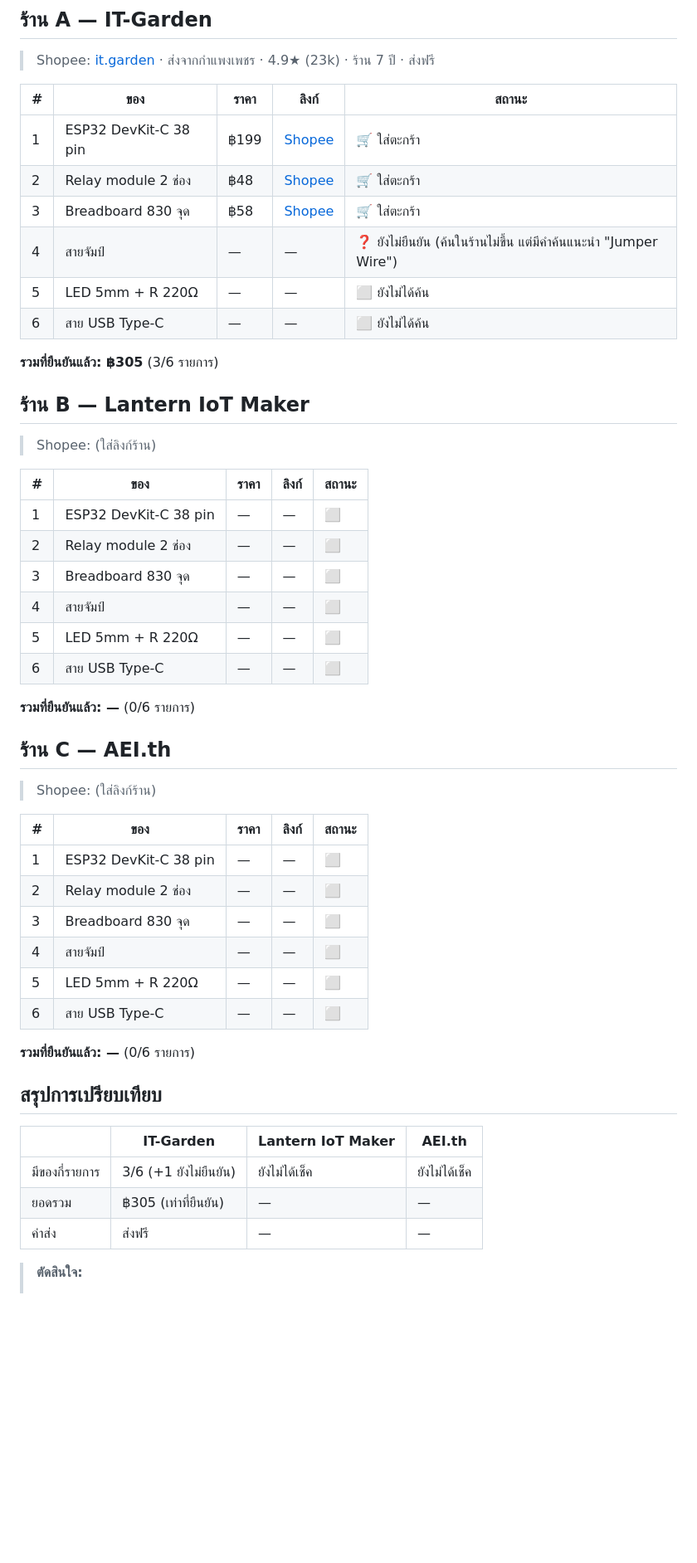
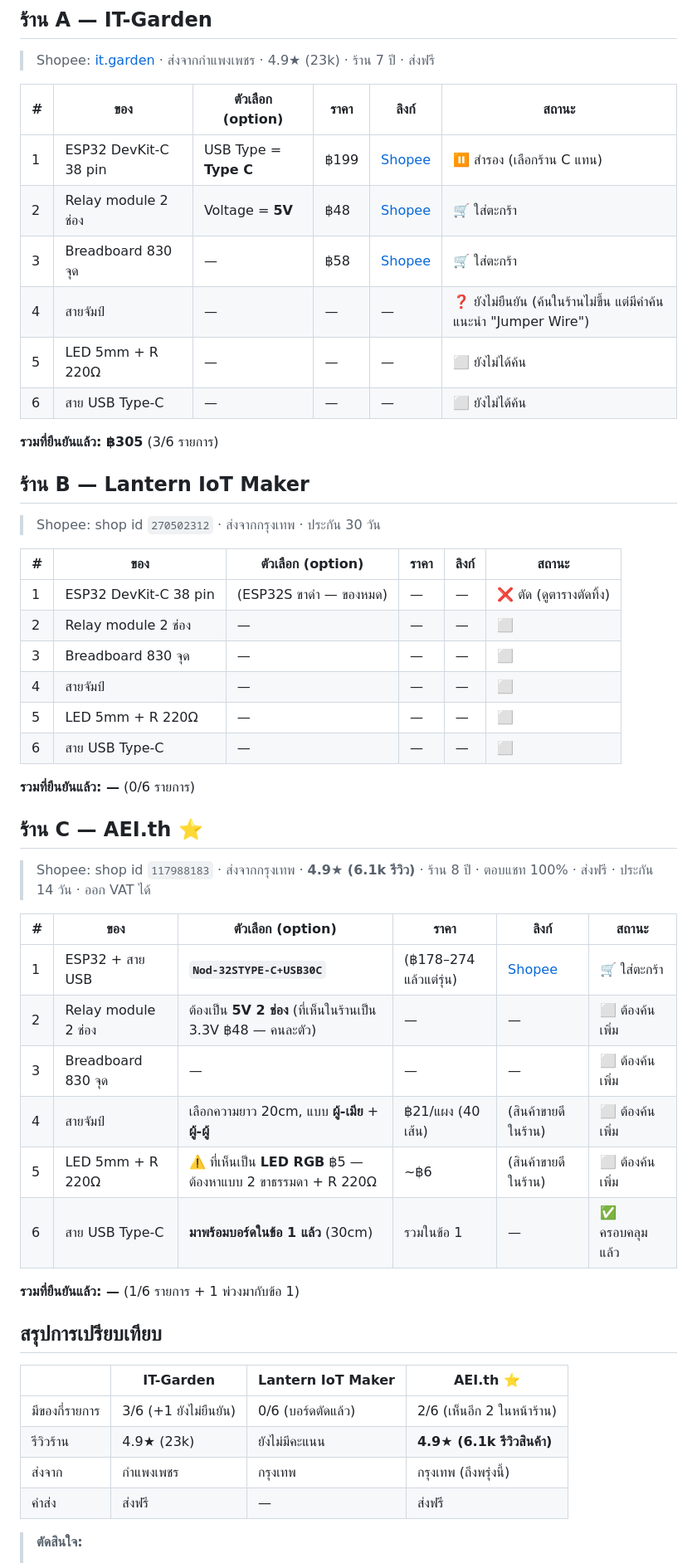
Before and after one commit to patchamet/land-planning, a Markdown page: tasks/switch-control/03-procurement.md, the part around one of its changes. Shown at 83% size. Drawn GitHub-style; blank space fills up the shorter version.

Commit message:
Procurement: pick AEI.th Node-32S Type-C, add option column
Co-Authored-By: Claude Fable 5 <noreply@anthropic.com>

```diff
--- a/tasks/switch-control/03-procurement.md
+++ b/tasks/switch-control/03-procurement.md
@@ -22,53 +22,54 @@
 
 > Shopee: [it.garden](https://shopee.co.th/it.garden) · ส่งจากกำแพงเพชร · 4.9★ (23k) · ร้าน 7 ปี · ส่งฟรี
 
-| # | ของ | ราคา | ลิงก์ | สถานะ |
-|---|---|---|---|---|
-| 1 | ESP32 DevKit-C 38 pin | ฿199 | [Shopee](https://shopee.co.th/ESP32-ESP-32-DEVKIT-C-Layout-Development-Board-38-Pin-i.128765755.6416424361) | 🛒 ใส่ตะกร้า |
-| 2 | Relay module 2 ช่อง | ฿48 | [Shopee](https://shopee.co.th/%E0%B9%82%E0%B8%A1%E0%B8%94%E0%B8%B9%E0%B8%A5%E0%B8%A3%E0%B8%B5%E0%B9%80%E0%B8%A5%E0%B8%A2%E0%B9%8C-Module-Relay-2-Channel-DC-5V-12V-Active-Low-Level-Trigger-i.128765755.7716504218) | 🛒 ใส่ตะกร้า |
-| 3 | Breadboard 830 จุด | ฿58 | [Shopee](https://shopee.co.th/%E0%B8%9A%E0%B8%AD%E0%B8%A3%E0%B9%8C%E0%B8%94%E0%B8%9E%E0%B8%B1%E0%B8%92%E0%B8%99%E0%B8%B2-Breadboard-830-%E0%B8%88%E0%B8%B8%E0%B8%94-i.128765755.5116646334) | 🛒 ใส่ตะกร้า |
-| 4 | สายจัมป์ | — | — | ❓ ยังไม่ยืนยัน (ค้นในร้านไม่ขึ้น แต่มีคำค้นแนะนำ "Jumper Wire") |
-| 5 | LED 5mm + R 220Ω | — | — | ⬜ ยังไม่ได้ค้น |
-| 6 | สาย USB Type-C | — | — | ⬜ ยังไม่ได้ค้น |
+| # | ของ | ตัวเลือก (option) | ราคา | ลิงก์ | สถานะ |
+|---|---|---|---|---|---|
+| 1 | ESP32 DevKit-C 38 pin | USB Type = **Type C** | ฿199 | [Shopee](https://shopee.co.th/ESP32-ESP-32-DEVKIT-C-Layout-Development-Board-38-Pin-i.128765755.6416424361) | ⏸️ สำรอง (เลือกร้าน C แทน) |
+| 2 | Relay module 2 ช่อง | Voltage = **5V** | ฿48 | [Shopee](https://shopee.co.th/%E0%B9%82%E0%B8%A1%E0%B8%94%E0%B8%B9%E0%B8%A5%E0%B8%A3%E0%B8%B5%E0%B9%80%E0%B8%A5%E0%B8%A2%E0%B9%8C-Module-Relay-2-Channel-DC-5V-12V-Active-Low-Level-Trigger-i.128765755.7716504218) | 🛒 ใส่ตะกร้า |
+| 3 | Breadboard 830 จุด | — | ฿58 | [Shopee](https://shopee.co.th/%E0%B8%9A%E0%B8%AD%E0%B8%A3%E0%B9%8C%E0%B8%94%E0%B8%9E%E0%B8%B1%E0%B8%92%E0%B8%99%E0%B8%B2-Breadboard-830-%E0%B8%88%E0%B8%B8%E0%B8%94-i.128765755.5116646334) | 🛒 ใส่ตะกร้า |
+| 4 | สายจัมป์ | — | — | — | ❓ ยังไม่ยืนยัน (ค้นในร้านไม่ขึ้น แต่มีคำค้นแนะนำ "Jumper Wire") |
+| 5 | LED 5mm + R 220Ω | — | — | — | ⬜ ยังไม่ได้ค้น |
+| 6 | สาย USB Type-C | — | — | — | ⬜ ยังไม่ได้ค้น |
 
 **รวมที่ยืนยันแล้ว: ฿305** (3/6 รายการ)
 
 ## ร้าน B — Lantern IoT Maker
 
-> Shopee: (ใส่ลิงก์ร้าน)
+> Shopee: shop id `270502312` · ส่งจากกรุงเทพ · ประกัน 30 วัน
 
-| # | ของ | ราคา | ลิงก์ | สถานะ |
-|---|---|---|---|---|
-| 1 | ESP32 DevKit-C 38 pin | — | — | ⬜ |
-| 2 | Relay module 2 ช่อง | — | — | ⬜ |
-| 3 | Breadboard 830 จุด | — | — | ⬜ |
-| 4 | สายจัมป์ | — | — | ⬜ |
-| 5 | LED 5mm + R 220Ω | — | — | ⬜ |
-| 6 | สาย USB Type-C | — | — | ⬜ |
+| # | ของ | ตัวเลือก (option) | ราคา | ลิงก์ | สถานะ |
+|---|---|---|---|---|---|
+| 1 | ESP32 DevKit-C 38 pin | (ESP32S ขาดำ — ของหมด) | — | — | ❌ ตัด (ดูตารางตัดทิ้ง) |
+| 2 | Relay module 2 ช่อง | — | — | — | ⬜ |
+| 3 | Breadboard 830 จุด | — | — | — | ⬜ |
+| 4 | สายจัมป์ | — | — | — | ⬜ |
+| 5 | LED 5mm + R 220Ω | — | — | — | ⬜ |
+| 6 | สาย USB Type-C | — | — | — | ⬜ |
 
 **รวมที่ยืนยันแล้ว: —** (0/6 รายการ)
 
-## ร้าน C — AEI.th
+## ร้าน C — AEI.th ⭐
 
-> Shopee: (ใส่ลิงก์ร้าน)
+> Shopee: shop id `117988183` · ส่งจากกรุงเทพ · **4.9★ (6.1k รีวิว)** · ร้าน 8 ปี · ตอบแชท 100% · ส่งฟรี · ประกัน 14 วัน · ออก VAT ได้
 
-| # | ของ | ราคา | ลิงก์ | สถานะ |
-|---|---|---|---|---|
-| 1 | ESP32 DevKit-C 38 pin | — | — | ⬜ |
-| 2 | Relay module 2 ช่อง | — | — | ⬜ |
-| 3 | Breadboard 830 จุด | — | — | ⬜ |
-| 4 | สายจัมป์ | — | — | ⬜ |
-| 5 | LED 5mm + R 220Ω | — | — | ⬜ |
-| 6 | สาย USB Type-C | — | — | ⬜ |
+| # | ของ | ตัวเลือก (option) | ราคา | ลิงก์ | สถานะ |
+|---|---|---|---|---|---|
+| 1 | ESP32 + สาย USB | **`Nod-32STYPE-C+USB30C`** | (฿178–274 แล้วแต่รุ่น) | [Shopee](https://shopee.co.th/ESP32-WiFi-Node32s-ESP-32-ESP-32S-NodeMCU-ESP-WROOM-32-WiFi-Bluetooth-i.117988183.2053436592) | 🛒 ใส่ตะกร้า |
+| 2 | Relay module 2 ช่อง | ต้องเป็น **5V 2 ช่อง** (ที่เห็นในร้านเป็น 3.3V ฿48 — คนละตัว) | — | — | ⬜ ต้องค้นเพิ่ม |
+| 3 | Breadboard 830 จุด | — | — | — | ⬜ ต้องค้นเพิ่ม |
+| 4 | สายจัมป์ | เลือกความยาว 20cm, แบบ **ผู้-เมีย** + **ผู้-ผู้** | ฿21/แผง (40 เส้น) | (สินค้าขายดีในร้าน) | ⬜ ต้องค้นเพิ่ม |
+| 5 | LED 5mm + R 220Ω | ⚠️ ที่เห็นเป็น **LED RGB** ฿5 — ต้องหาแบบ 2 ขาธรรมดา + R 220Ω | ~฿6 | (สินค้าขายดีในร้าน) | ⬜ ต้องค้นเพิ่ม |
+| 6 | สาย USB Type-C | **มาพร้อมบอร์ดในข้อ 1 แล้ว** (30cm) | รวมในข้อ 1 | — | ✅ ครอบคลุมแล้ว |
 
-**รวมที่ยืนยันแล้ว: —** (0/6 รายการ)
+**รวมที่ยืนยันแล้ว: —** (1/6 รายการ + 1 พ่วงมากับข้อ 1)
 
 ## สรุปการเปรียบเทียบ
 
-| | IT-Garden | Lantern IoT Maker | AEI.th |
+| | IT-Garden | Lantern IoT Maker | AEI.th ⭐ |
 |---|---|---|---|
-| มีของกี่รายการ | 3/6 (+1 ยังไม่ยืนยัน) | ยังไม่ได้เช็ค | ยังไม่ได้เช็ค |
-| ยอดรวม | ฿305 (เท่าที่ยืนยัน) | — | — |
-| ค่าส่ง | ส่งฟรี | — | — |
+| มีของกี่รายการ | 3/6 (+1 ยังไม่ยืนยัน) | 0/6 (บอร์ดตัดแล้ว) | 2/6 (เห็นอีก 2 ในหน้าร้าน) |
+| รีวิวร้าน | 4.9★ (23k) | ยังไม่มีคะแนน | **4.9★ (6.1k รีวิวสินค้า)** |
+| ส่งจาก | กำแพงเพชร | กรุงเทพ | กรุงเทพ (ถึงพรุ่งนี้) |
+| ค่าส่ง | ส่งฟรี | — | ส่งฟรี |
 
 > **ตัดสินใจ:**
```
Also changed, not shown: other parts of tasks/switch-control/03-procurement.md (+6 -2 lines).
